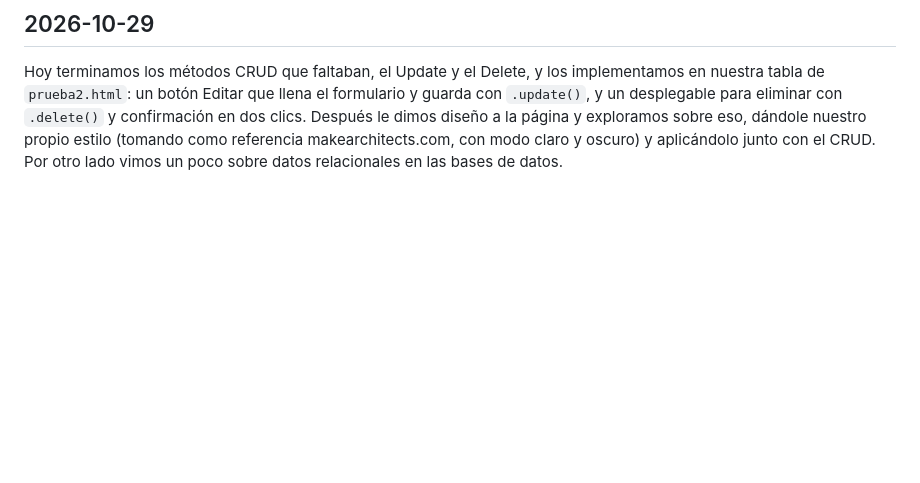
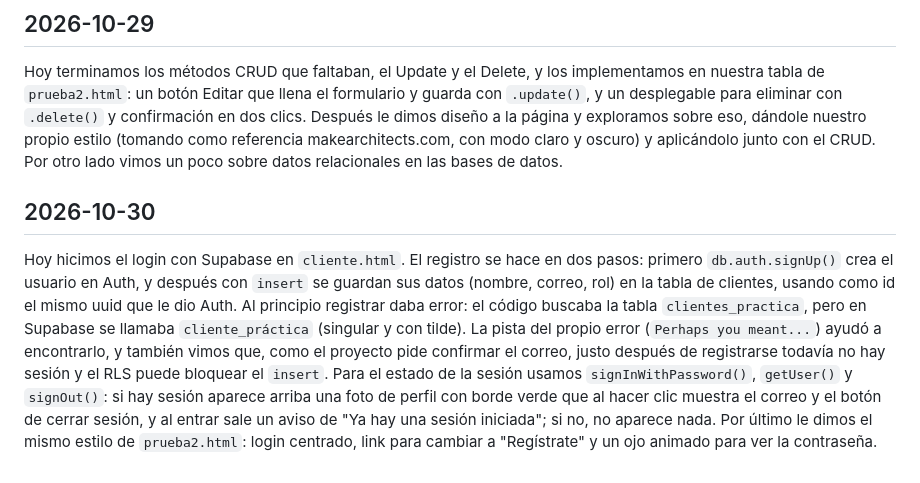
Before and after one commit to JU4NF3/Agente-Lenguajes, a Markdown page: WORK-MEMORY/bitacora_reflexiones.md, the part around the change. Rendered like a GitHub page; blank space fills up the shorter version.

Commit message:
Bitácora: reflexión 2026-10-30 (login con Supabase Auth)
Co-Authored-By: Claude Opus 5.5 <noreply@anthropic.com>

```diff
--- a/WORK-MEMORY/bitacora_reflexiones.md
+++ b/WORK-MEMORY/bitacora_reflexiones.md
@@ -105,3 +105,18 @@ nuestra tabla de `prueba2.html`: un botón Editar que llena el formulario y guar
 Después le dimos diseño a la página y exploramos sobre eso, dándole nuestro propio estilo
 (tomando como referencia makearchitects.com, con modo claro y oscuro) y aplicándolo junto con
 el CRUD. Por otro lado vimos un poco sobre datos relacionales en las bases de datos.
+
+## 2026-10-30
+
+Hoy hicimos el login con Supabase en `cliente.html`. El registro se hace en dos pasos: primero
+`db.auth.signUp()` crea el usuario en Auth, y después con `insert` se guardan sus datos (nombre,
+correo, rol) en la tabla de clientes, usando como id el mismo uuid que le dio Auth. Al principio
+registrar daba error: el código buscaba la tabla `clientes_practica`, pero en Supabase se llamaba
+`cliente_práctica` (singular y con tilde). La pista del propio error (`Perhaps you meant...`)
+ayudó a encontrarlo, y también vimos que, como el proyecto pide confirmar el correo, justo después
+de registrarse todavía no hay sesión y el RLS puede bloquear el `insert`. Para el estado de la
+sesión usamos `signInWithPassword()`, `getUser()` y `signOut()`: si hay sesión aparece arriba una
+foto de perfil con borde verde que al hacer clic muestra el correo y el botón de cerrar sesión,
+y al entrar sale un aviso de "Ya hay una sesión iniciada"; si no, no aparece nada. Por último le
+dimos el mismo estilo de `prueba2.html`: login centrado, link para cambiar a "Regístrate" y un
+ojo animado para ver la contraseña.
```
